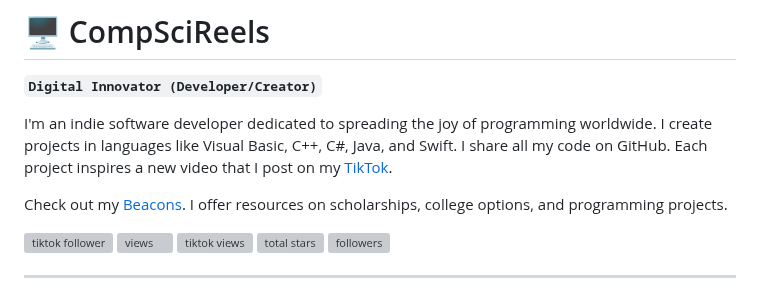
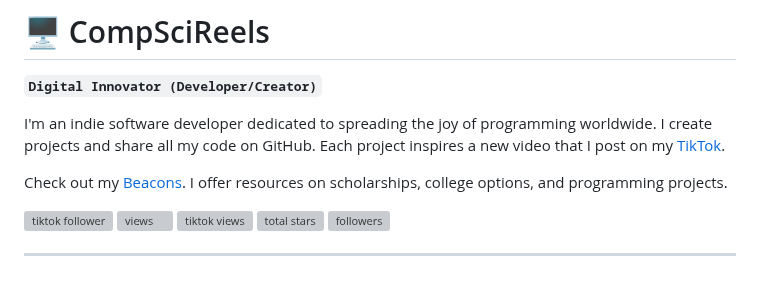
Before and after one commit to CompSciReels/CompSciReels, a Markdown page: README.md, the part around the change. Drawn GitHub-style; grey boxes are pictures that could not be loaded.

```diff
--- a/README.md
+++ b/README.md
@@ -2,7 +2,7 @@
 
 **`Digital Innovator (Developer/Creator)`**
 
-I'm an indie software developer dedicated to spreading the joy of programming worldwide. I create projects in languages like Visual Basic, C++, C#, Java, and Swift. I share all my code on GitHub. Each project inspires a new video that I post on my [TikTok](https://www.tiktok.com/@comp.sci.reels).
+I'm an indie software developer dedicated to spreading the joy of programming worldwide. I create projects and share all my code on GitHub. Each project inspires a new video that I post on my [TikTok](https://www.tiktok.com/@comp.sci.reels).
 
 Check out my [Beacons](https://beacons.ai/comp.sci.reels). I offer resources on scholarships, college options, and programming projects.
 <!-- Social badges section -->
```
